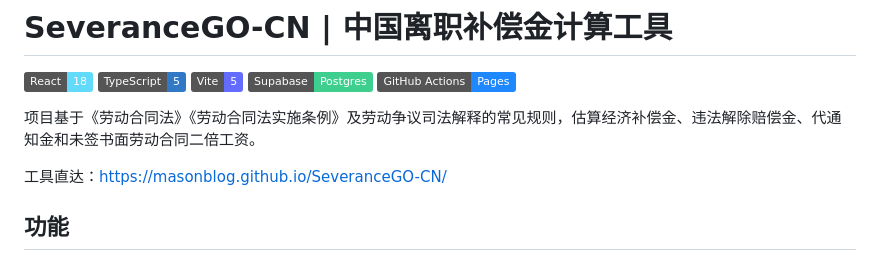
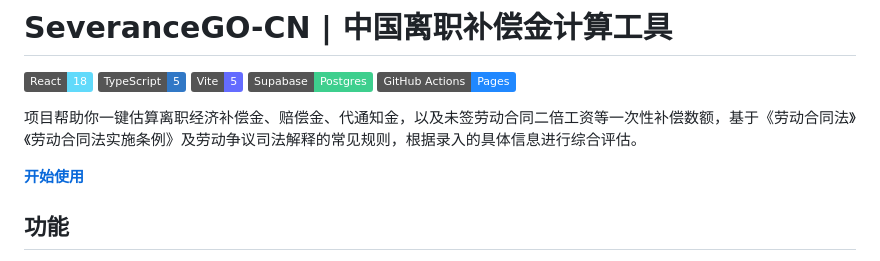
Before and after one commit to masonblog/SeveranceGO-CN, a Markdown page: README.md, the part around the change. Rendered like a GitHub page; badges without logos.

```diff
--- a/README.md
+++ b/README.md
@@ -6,9 +6,9 @@
 ![Supabase](https://img.shields.io/badge/Supabase-Postgres-3ecf8e?logo=supabase&logoColor=white)
 ![GitHub Actions](https://img.shields.io/badge/GitHub%20Actions-Pages-2088ff?logo=githubactions&logoColor=white)
 
-项目基于《劳动合同法》《劳动合同法实施条例》及劳动争议司法解释的常见规则，估算经济补偿金、违法解除赔偿金、代通知金和未签书面劳动合同二倍工资。
+项目帮助你一键估算离职经济补偿金、赔偿金、代通知金，以及未签劳动合同二倍工资等一次性补偿数额，基于《劳动合同法》《劳动合同法实施条例》及劳动争议司法解释的常见规则，根据录入的具体信息进行综合评估。
 
-工具直达：[https://masonblog.github.io/SeveranceGO-CN/](https://masonblog.github.io/SeveranceGO-CN/)
+**[开始使用](https://masonblog.github.io/SeveranceGO-CN/)**
 
 ## 功能
 
```
